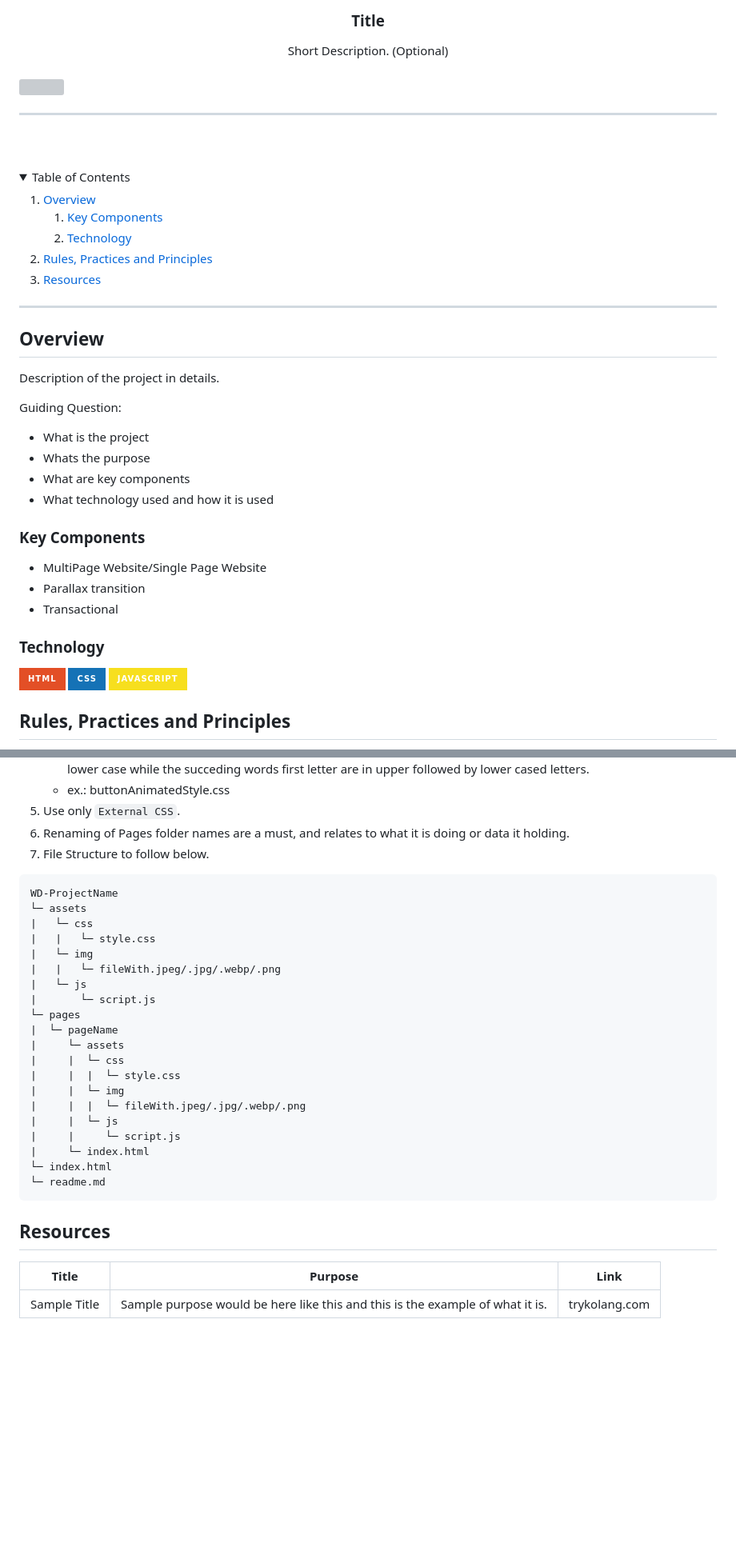
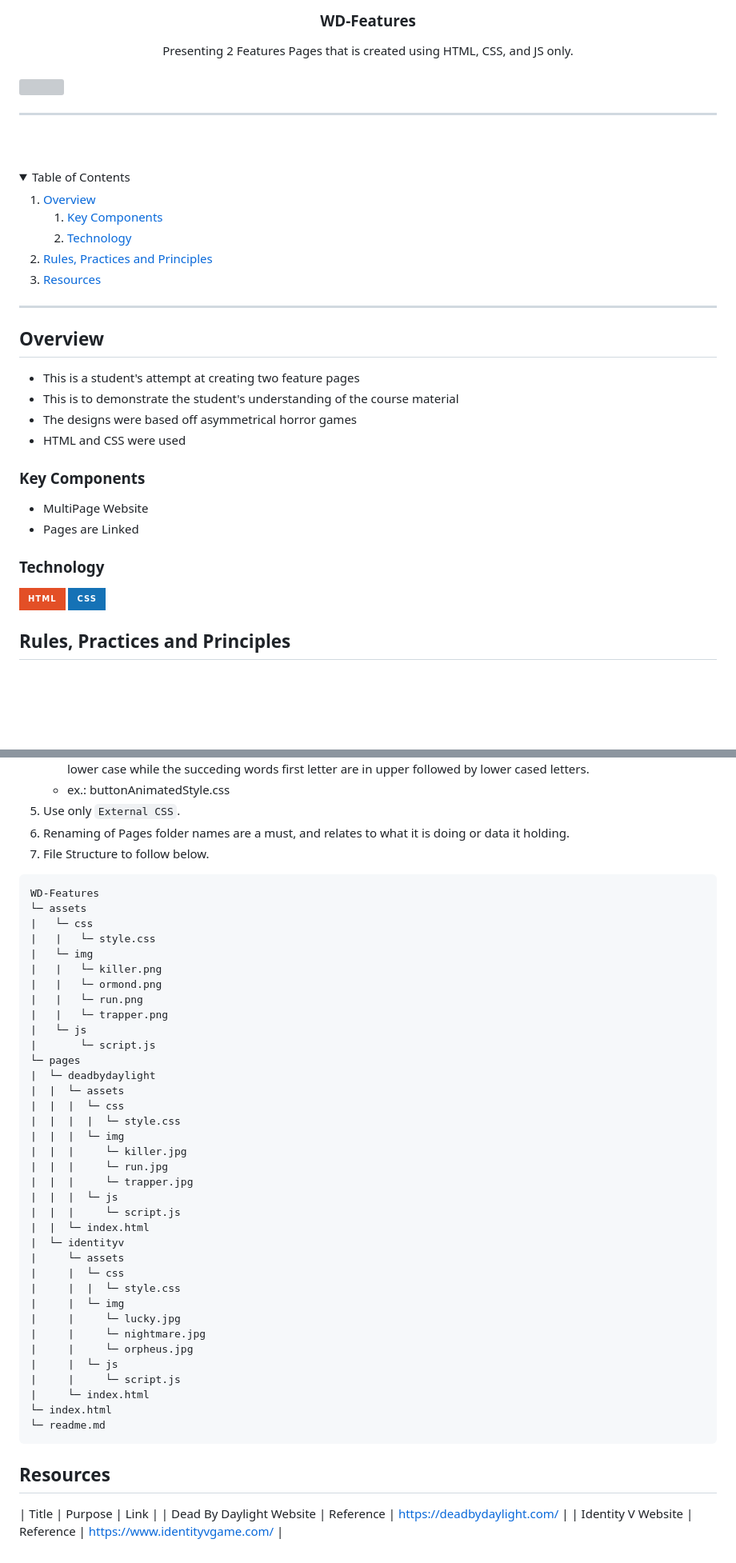
Before and after one commit to AXX3D/WD-Features, a Markdown page: readme.md, 2 parts joined by grey strips. Shown: that part at 80% size. GitHub-like rendering; folded sections open; badges without logos; blank space fills up the shorter version; grey boxes are pictures that could not be loaded.

````diff
--- a/readme.md
+++ b/readme.md
@@ -10,10 +10,10 @@
   </a>
 <!-- TODO: Change Title to the name of the title of your Project -->
-  <h3 align="center">Title</h3>
+  <h3 align="center">WD-Features</h3>
 </div>
 <!-- TODO: Make a short description -->
 <div align="center">
-  Short Description. (Optional)
+  Presenting 2 Features Pages that is created using HTML, CSS, and JS only.
 </div>
 
 <br />
@@ -57,26 +57,22 @@
 
 <!-- TODO: To be changed -->
 <!-- The following are just sample -->
-Description of the project in details.
 
-Guiding Question:
-- What is the project
-- Whats the purpose
-- What are key components
-- What technology used and how it is used
+- This is a student's attempt at creating two feature pages
+- This is to demonstrate the student's understanding of the course material
+- The designs were based off asymmetrical horror games
+- HTML and CSS were used
 
 ### Key Components
 <!-- TODO: List of Key Components -->
 <!-- The following are just sample -->
-- MultiPage Website/Single Page Website
-- Parallax transition
-- Transactional
+- MultiPage Website
+- Pages are Linked
 
 ### Technology
 <!-- TODO: List of Technology Used -->
 ![HTML](https://img.shields.io/badge/HTML-E34F26?style=for-the-badge&logo=html5&logoColor=white)
 ![CSS](https://img.shields.io/badge/CSS-1572B6?style=for-the-badge&logo=css3&logoColor=white)
-![JavaScript](https://img.shields.io/badge/JavaScript-F7DF1E?style=for-the-badge&logo=javascript&logoColor=white)
 
 ## Rules, Practices and Principles
 1. Always use `WD-` in the front of the Title of the Project for the Subject followed by your custom naming.
@@ -90,21 +86,37 @@ Guiding Question:
 7. File Structure to follow below.
 
 ```
-WD-ProjectName
+WD-Features
 └─ assets
 |   └─ css
 |   |   └─ style.css
 |   └─ img
-|   |   └─ fileWith.jpeg/.jpg/.webp/.png
+|   |   └─ killer.png
+|   |   └─ ormond.png
+|   |   └─ run.png
+|   |   └─ trapper.png
 |   └─ js
 |       └─ script.js
 └─ pages
-|  └─ pageName
+|  └─ deadbydaylight
+|  |  └─ assets
+|  |  |  └─ css
+|  |  |  |  └─ style.css
+|  |  |  └─ img
+|  |  |     └─ killer.jpg
+|  |  |     └─ run.jpg
+|  |  |     └─ trapper.jpg
+|  |  |  └─ js
+|  |  |     └─ script.js
+|  |  └─ index.html
+|  └─ identityv
 |     └─ assets
 |     |  └─ css
 |     |  |  └─ style.css
 |     |  └─ img
-|     |  |  └─ fileWith.jpeg/.jpg/.webp/.png
+|     |     └─ lucky.jpg
+|     |     └─ nightmare.jpg
+|     |     └─ orpheus.jpg
 |     |  └─ js
 |     |     └─ script.js
 |     └─ index.html
@@ -116,5 +128,5 @@ WD-ProjectName
 
 <!-- TODO: Add References -->
 | Title | Purpose | Link |
-|-|-|-|
-| Sample Title | Sample purpose would be here like this and this is the example of what it is. | trykolang.com |
+| Dead By Daylight Website | Reference | https://deadbydaylight.com/ |
+| Identity V Website | Reference | https://www.identityvgame.com/ |
````
Also changed, not shown: other parts of readme.md (+3 -3 lines).
